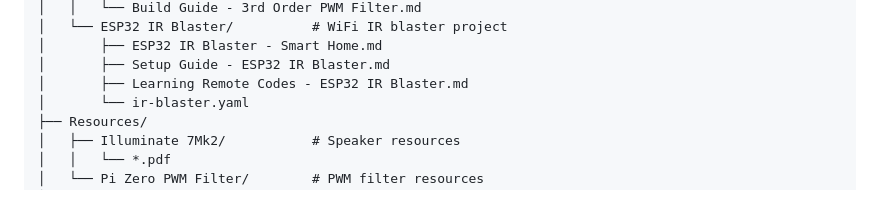
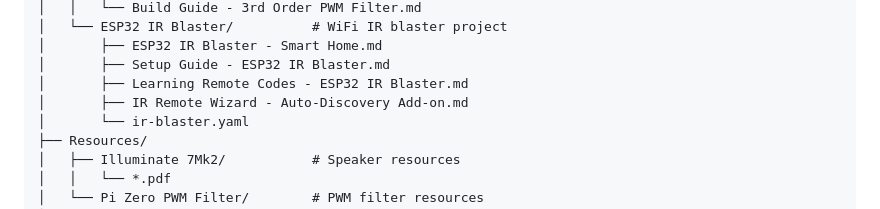
Before and after one commit to MadsRudolph/personal-projects, a Markdown page: Home.md, the part around the change. Rendered like a GitHub page.

```diff
--- a/Home.md
+++ b/Home.md
@@ -54,6 +54,7 @@ Projects/
 │       ├── ESP32 IR Blaster - Smart Home.md
 │       ├── Setup Guide - ESP32 IR Blaster.md
 │       ├── Learning Remote Codes - ESP32 IR Blaster.md
+│       ├── IR Remote Wizard - Auto-Discovery Add-on.md
 │       └── ir-blaster.yaml
 ├── Resources/
 │   ├── Illuminate 7Mk2/           # Speaker resources
```
Also changed, not shown: Projects/ESP32 IR Blaster/ESP32 IR Blaster - Smart Home.md (+5 -0 lines), Projects/ESP32 IR Blaster/IR Remote Wizard - Auto-Discovery Add-on.md (added, +194 -0 lines).
